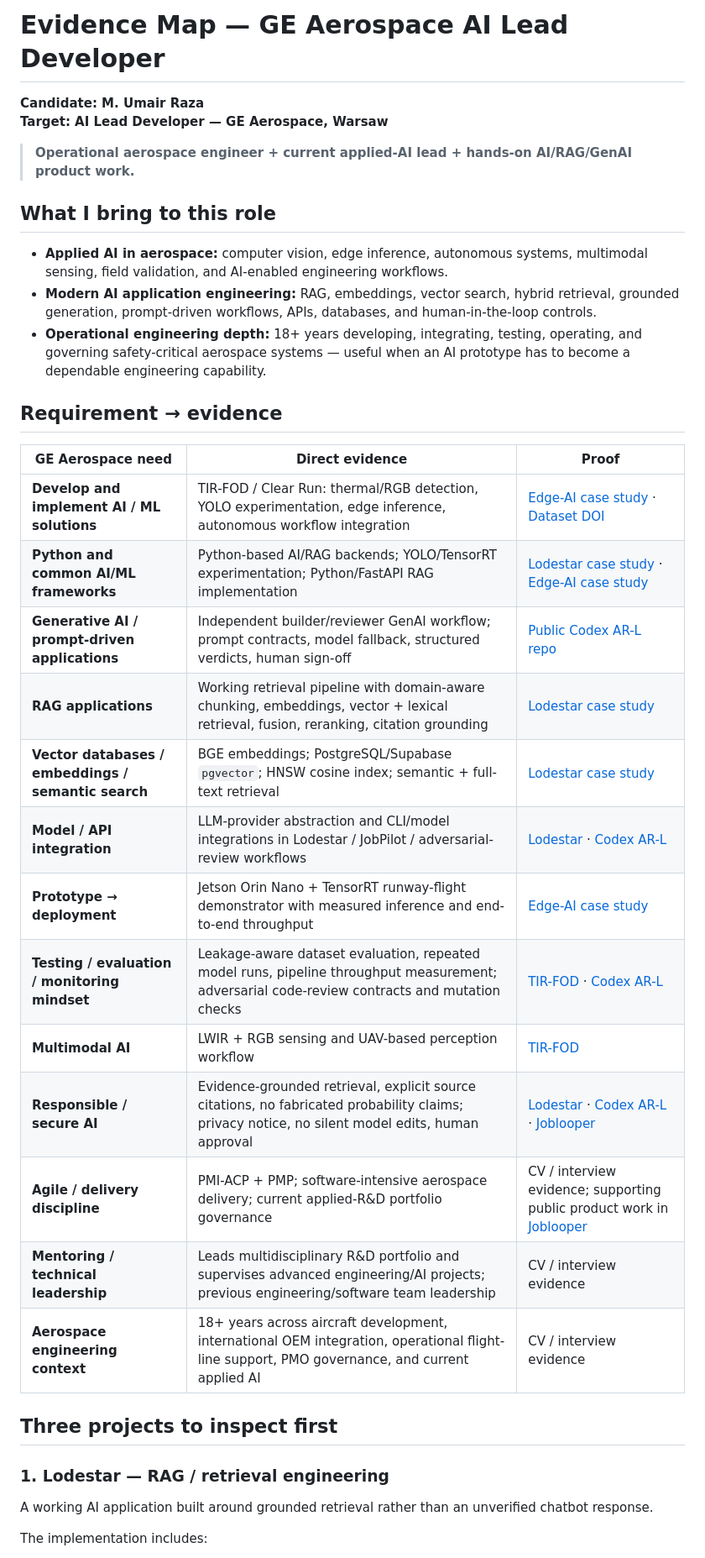
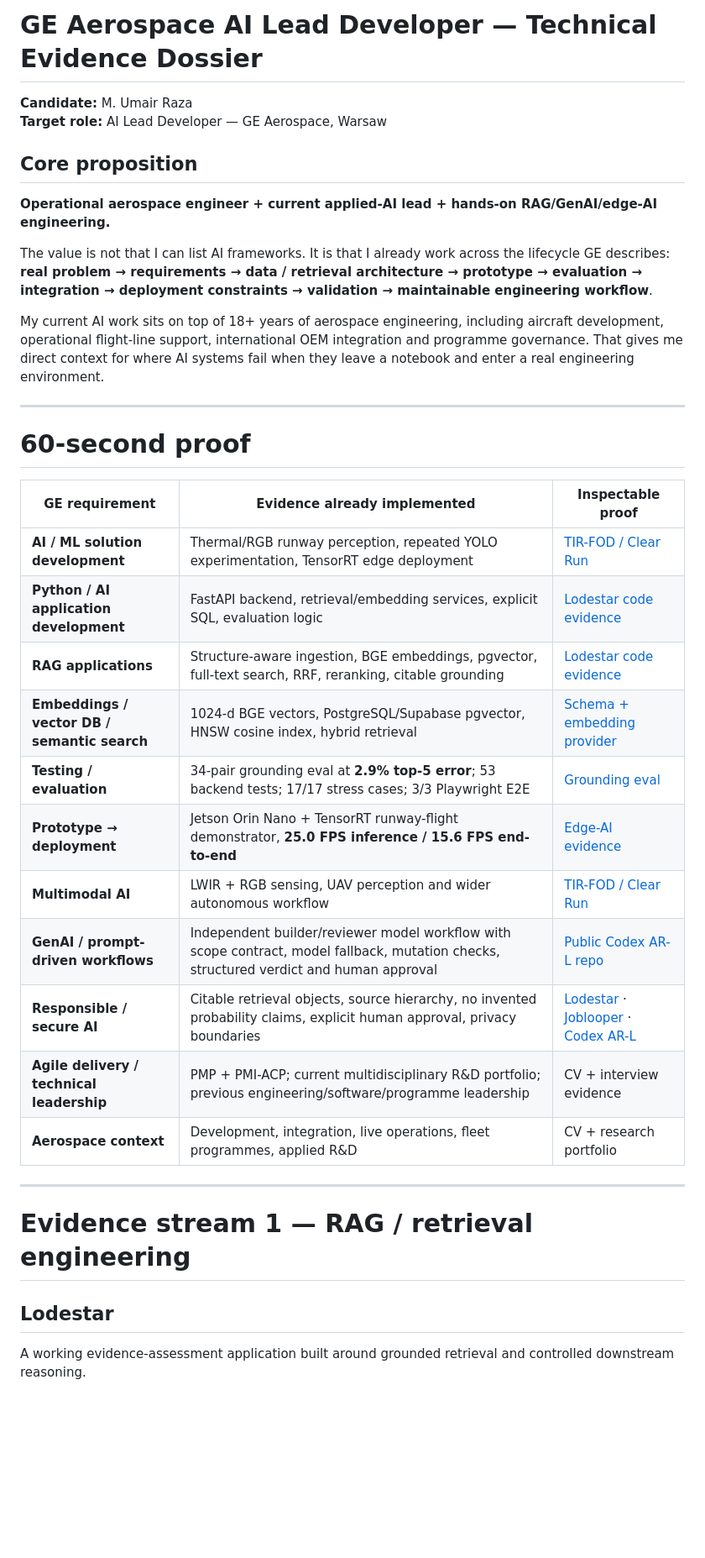
Before and after one commit to razaumair2203-ux/Pub-JobLooper, a Markdown page: portfolio/ge-aerospace-ai-lead-evidence.md, the part around one of its changes. Shown at 84% size. Drawn GitHub-style; blank space fills up the shorter version.

```diff
--- a/portfolio/ge-aerospace-ai-lead-evidence.md
+++ b/portfolio/ge-aerospace-ai-lead-evidence.md
@@ -1,39 +1,39 @@
-# Evidence Map — GE Aerospace AI Lead Developer
+# GE Aerospace AI Lead Developer — Technical Evidence Dossier
 
-**Candidate: M. Umair Raza**
-**Target: AI Lead Developer — GE Aerospace, Warsaw**
+**Candidate:** M. Umair Raza
+**Target role:** AI Lead Developer — GE Aerospace, Warsaw
 
-> **Operational aerospace engineer + current applied-AI lead + hands-on AI/RAG/GenAI product work.**
+## Core proposition
 
-## What I bring to this role
+**Operational aerospace engineer + current applied-AI lead + hands-on RAG/GenAI/edge-AI engineering.**
 
-- **Applied AI in aerospace:** computer vision, edge inference, autonomous systems, multimodal sensing, field validation, and AI-enabled engineering workflows.
-- **Modern AI application engineering:** RAG, embeddings, vector search, hybrid retrieval, grounded generation, prompt-driven workflows, APIs, databases, and human-in-the-loop controls.
-- **Operational engineering depth:** 18+ years developing, integrating, testing, operating, and governing safety-critical aerospace systems — useful when an AI prototype has to become a dependable engineering capability.
+The value is not that I can list AI frameworks. It is that I already work across the lifecycle GE describes: **real problem → requirements → data / retrieval architecture → prototype → evaluation → integration → deployment constraints → validation → maintainable engineering workflow**.
 
-## Requirement → evidence
+My current AI work sits on top of 18+ years of aerospace engineering, including aircraft development, operational flight-line support, international OEM integration and programme governance. That gives me direct context for where AI systems fail when they leave a notebook and enter a real engineering environment.
 
-| GE Aerospace need | Direct evidence | Proof |
+---
+
+# 60-second proof
+
+| GE requirement | Evidence already implemented | Inspectable proof |
 |---|---|---|
-| **Develop and implement AI / ML solutions** | TIR-FOD / Clear Run: thermal/RGB detection, YOLO experimentation, edge inference, autonomous workflow integration | [Edge-AI case study](tir-fod-edge-ai.md) · [Dataset DOI](https://doi.org/10.5281/zenodo.22546586) |
-| **Python and common AI/ML frameworks** | Python-based AI/RAG backends; YOLO/TensorRT experimentation; Python/FastAPI RAG implementation | [Lodestar case study](lodestar-rag.md) · [Edge-AI case study](tir-fod-edge-ai.md) |
-| **Generative AI / prompt-driven applications** | Independent builder/reviewer GenAI workflow; prompt contracts, model fallback, structured verdicts, human sign-off | [Public Codex AR-L repo](https://github.com/razaumair2203-ux/codex-adversarial-review-lite) |
-| **RAG applications** | Working retrieval pipeline with domain-aware chunking, embeddings, vector + lexical retrieval, fusion, reranking, citation grounding | [Lodestar case study](lodestar-rag.md) |
-| **Vector databases / embeddings / semantic search** | BGE embeddings; PostgreSQL/Supabase `pgvector`; HNSW cosine index; semantic + full-text retrieval | [Lodestar case study](lodestar-rag.md) |
-| **Model / API integration** | LLM-provider abstraction and CLI/model integrations in Lodestar / JobPilot / adversarial-review workflows | [Lodestar](lodestar-rag.md) · [Codex AR-L](adversarial-review-lite.md) |
-| **Prototype → deployment** | Jetson Orin Nano + TensorRT runway-flight demonstrator with measured inference and end-to-end throughput | [Edge-AI case study](tir-fod-edge-ai.md) |
-| **Testing / evaluation / monitoring mindset** | Leakage-aware dataset evaluation, repeated model runs, pipeline throughput measurement; adversarial code-review contracts and mutation checks | [TIR-FOD](tir-fod-edge-ai.md) · [Codex AR-L](adversarial-review-lite.md) |
-| **Multimodal AI** | LWIR + RGB sensing and UAV-based perception workflow | [TIR-FOD](tir-fod-edge-ai.md) |
-| **Responsible / secure AI** | Evidence-grounded retrieval, explicit source citations, no fabricated probability claims; privacy notice, no silent model edits, human approval | [Lodestar](lodestar-rag.md) · [Codex AR-L](adversarial-review-lite.md) · [Joblooper](joblooper.md) |
-| **Agile / delivery discipline** | PMI-ACP + PMP; software-intensive aerospace delivery; current applied-R&D portfolio governance | CV / interview evidence; supporting public product work in [Joblooper](joblooper.md) |
-| **Mentoring / technical leadership** | Leads multidisciplinary R&D portfolio and supervises advanced engineering/AI projects; previous engineering/software team leadership | CV / interview evidence |
-| **Aerospace engineering context** | 18+ years across aircraft development, international OEM integration, operational flight-line support, PMO governance, and current applied AI | CV / interview evidence |
+| **AI / ML solution development** | Thermal/RGB runway perception, repeated YOLO experimentation, TensorRT edge deployment | [TIR-FOD / Clear Run](tir-fod-edge-ai.md) |
+| **Python / AI application development** | FastAPI backend, retrieval/embedding services, explicit SQL, evaluation logic | [Lodestar code evidence](evidence/lodestar/README.md) |
+| **RAG applications** | Structure-aware ingestion, BGE embeddings, pgvector, full-text search, RRF, reranking, citable grounding | [Lodestar code evidence](evidence/lodestar/README.md) |
+| **Embeddings / vector DB / semantic search** | 1024-d BGE vectors, PostgreSQL/Supabase pgvector, HNSW cosine index, hybrid retrieval | [Schema + embedding provider](evidence/lodestar/README.md) |
+| **Testing / evaluation** | 34-pair grounding eval at **2.9% top-5 error**; 53 backend tests; 17/17 stress cases; 3/3 Playwright E2E | [Grounding eval](evidence/lodestar/grounding-eval.md) |
+| **Prototype → deployment** | Jetson Orin Nano + TensorRT runway-flight demonstrator, **25.0 FPS inference / 15.6 FPS end-to-end** | [Edge-AI evidence](evidence/tir-fod/README.md) |
+| **Multimodal AI** | LWIR + RGB sensing, UAV perception and wider autonomous workflow | [TIR-FOD / Clear Run](tir-fod-edge-ai.md) |
+| **GenAI / prompt-driven workflows** | Independent builder/reviewer model workflow with scope contract, model fallback, mutation checks, structured verdict and human approval | [Public Codex AR-L repo](https://github.com/razaumair2203-ux/codex-adversarial-review-lite) |
+| **Responsible / secure AI** | Citable retrieval objects, source hierarchy, no invented probability claims, explicit human approval, privacy boundaries | [Lodestar](lodestar-rag.md) · [Joblooper](joblooper.md) · [Codex AR-L](adversarial-review-lite.md) |
+| **Agile delivery / technical leadership** | PMP + PMI-ACP; current multidisciplinary R&D portfolio; previous engineering/software/programme leadership | CV + interview evidence |
+| **Aerospace context** | Development, integration, live operations, fleet programmes, applied R&D | CV + research portfolio |
 
-## Three projects to inspect first
+---
 
-### 1. Lodestar — RAG / retrieval engineering
+# Evidence stream 1 — RAG / retrieval engineering
 
-A working AI application built around grounded retrieval rather than an unverified chatbot response.
+## Lodestar
 
-The implementation includes:
+A working evidence-assessment application built around grounded retrieval and controlled downstream reasoning.
 
```
Also changed, not shown: other parts of portfolio/ge-aerospace-ai-lead-evidence.md (+178 -33 lines).
